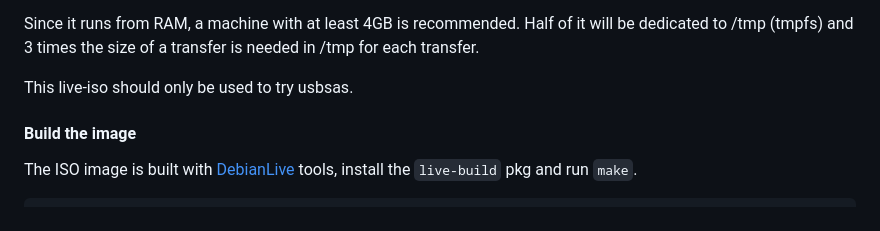
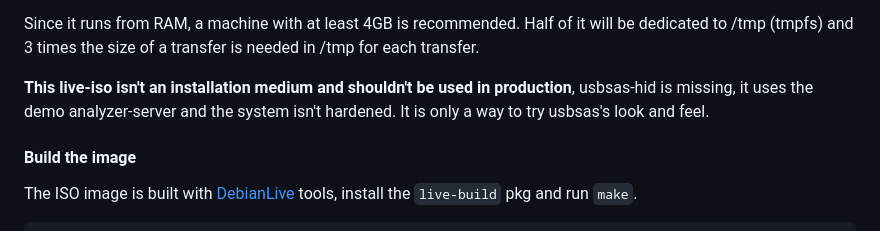
Before and after one commit to cea-sec/usbsas, a Markdown page: doc/kiosk.md, the part around the change. Drawn GitHub-style.

Commit message:
live-iso: clarify doc

```diff
--- a/doc/kiosk.md
+++ b/doc/kiosk.md
@@ -162,7 +162,11 @@ Since it runs from RAM, a machine with at least 4GB is recommended. Half of it
 will be dedicated to /tmp (tmpfs) and 3 times the size of a transfer is needed
 in /tmp for each transfer.
 
-This live-iso should only be used to try usbsas.
+**This live-iso isn't an installation medium and shouldn't be used in
+production**, usbsas-hid is missing, it uses the demo analyzer-server and the
+system isn't hardened.
+It is only a way to try usbsas's look and feel.
+
 
 #### Build the image
 
```
